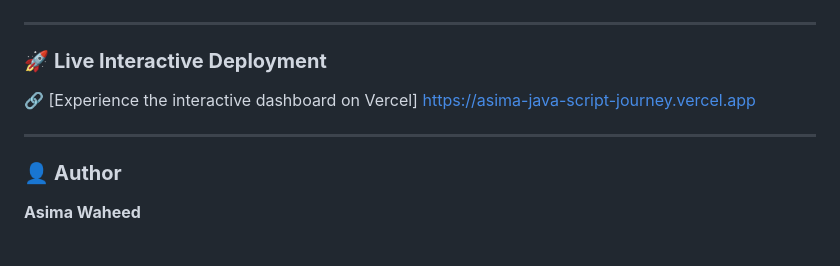
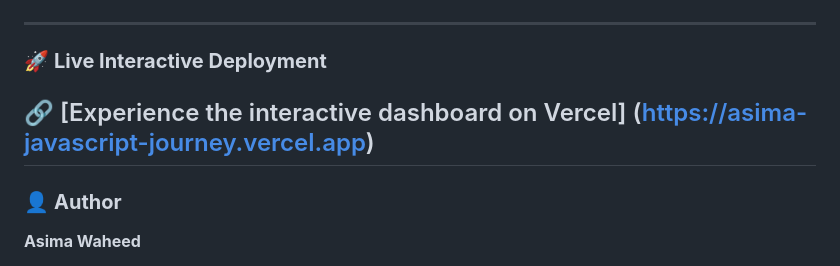
Before and after one commit to asima-waheed/JavaScript-Journey, a Markdown page: README.md, the part around the change. GitHub-like rendering.

Commit message:
Restore original README.md content
Restored the original content of the README.md file, including project details, roadmap, and author information.

```diff
--- a/README.md
+++ b/README.md
@@ -67,8 +67,7 @@ JavaScript-Journey/
 ---
 ### 🚀 **Live Interactive Deployment**
 
-🔗 [Experience the interactive dashboard on Vercel] [https://asima-java-script-journey.vercel.app](https://asima-java-script-journey.vercel.app)
-
+🔗 [Experience the interactive dashboard on Vercel] (https://asima-javascript-journey.vercel.app)
 ---
 
 ### 👤 **Author**
```
